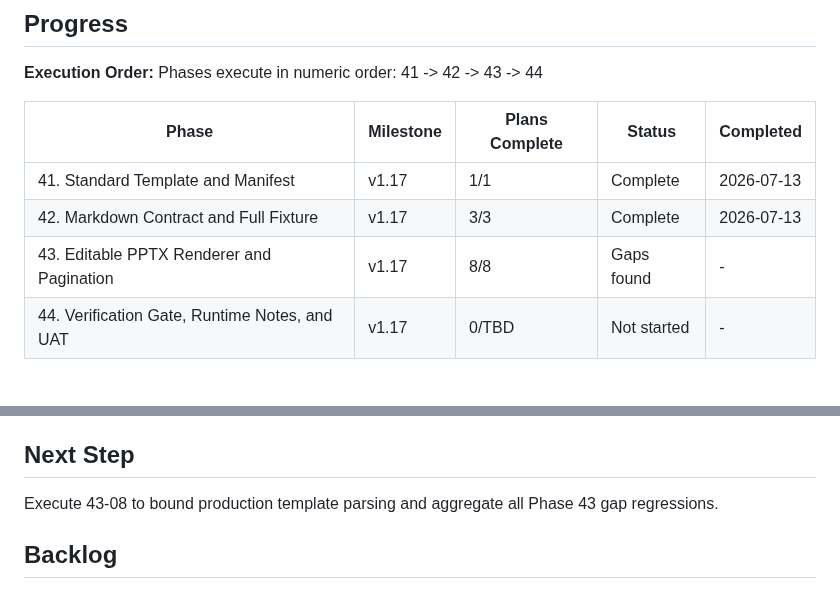
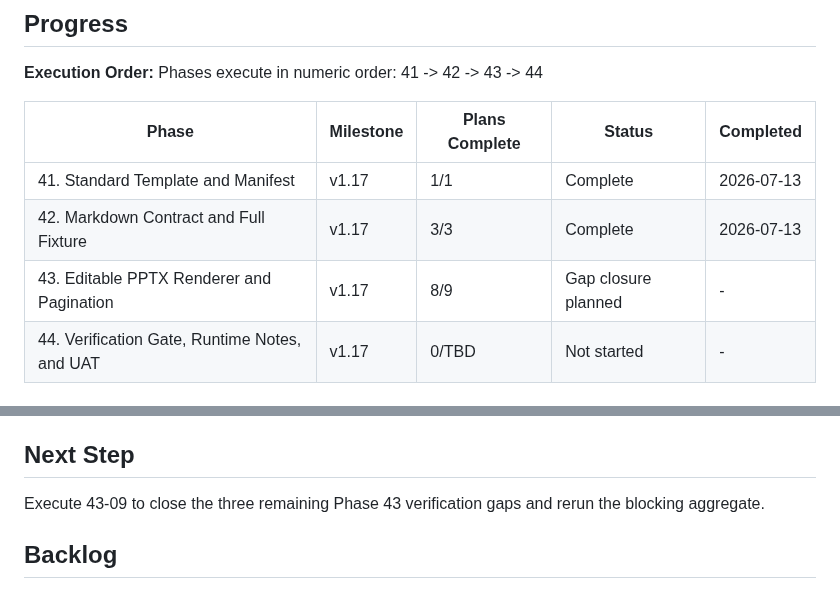
Before and after one commit to Presto-io/Presto-Agent-Skills, a Markdown page: .planning/ROADMAP.md, 2 parts joined by grey strips. Rendered like a GitHub page.

```diff
--- a/.planning/ROADMAP.md
+++ b/.planning/ROADMAP.md
@@ -139,7 +142,7 @@ Phases execute in numeric order: 41 -> 42 -> 43 -> 44
 |-------|-----------|----------------|--------|-----------|
 | 41. Standard Template and Manifest | v1.17 | 1/1 | Complete | 2026-07-13 |
 | 42. Markdown Contract and Full Fixture | v1.17 | 3/3 | Complete    | 2026-07-13 |
-| 43. Editable PPTX Renderer and Pagination | v1.17 | 8/8 | Gaps found | - |
+| 43. Editable PPTX Renderer and Pagination | v1.17 | 8/9 | Gap closure planned | - |
 | 44. Verification Gate, Runtime Notes, and UAT | v1.17 | 0/TBD | Not started | - |
 
 ## Completed Phase Archive
@@ -195,7 +198,7 @@ Phases 41-42 are complete and independently verified. The controlled template, M
 
 ## Next Step
 
-Execute 43-08 to bound production template parsing and aggregate all Phase 43 gap regressions.
+Execute 43-09 to close the three remaining Phase 43 verification gaps and rerun the blocking aggregate.
 
 ## Backlog
 
```
Also changed, not shown: other parts of .planning/ROADMAP.md (+5 -2 lines), .planning/STATE.md (+10 -10 lines), 1 other file.
